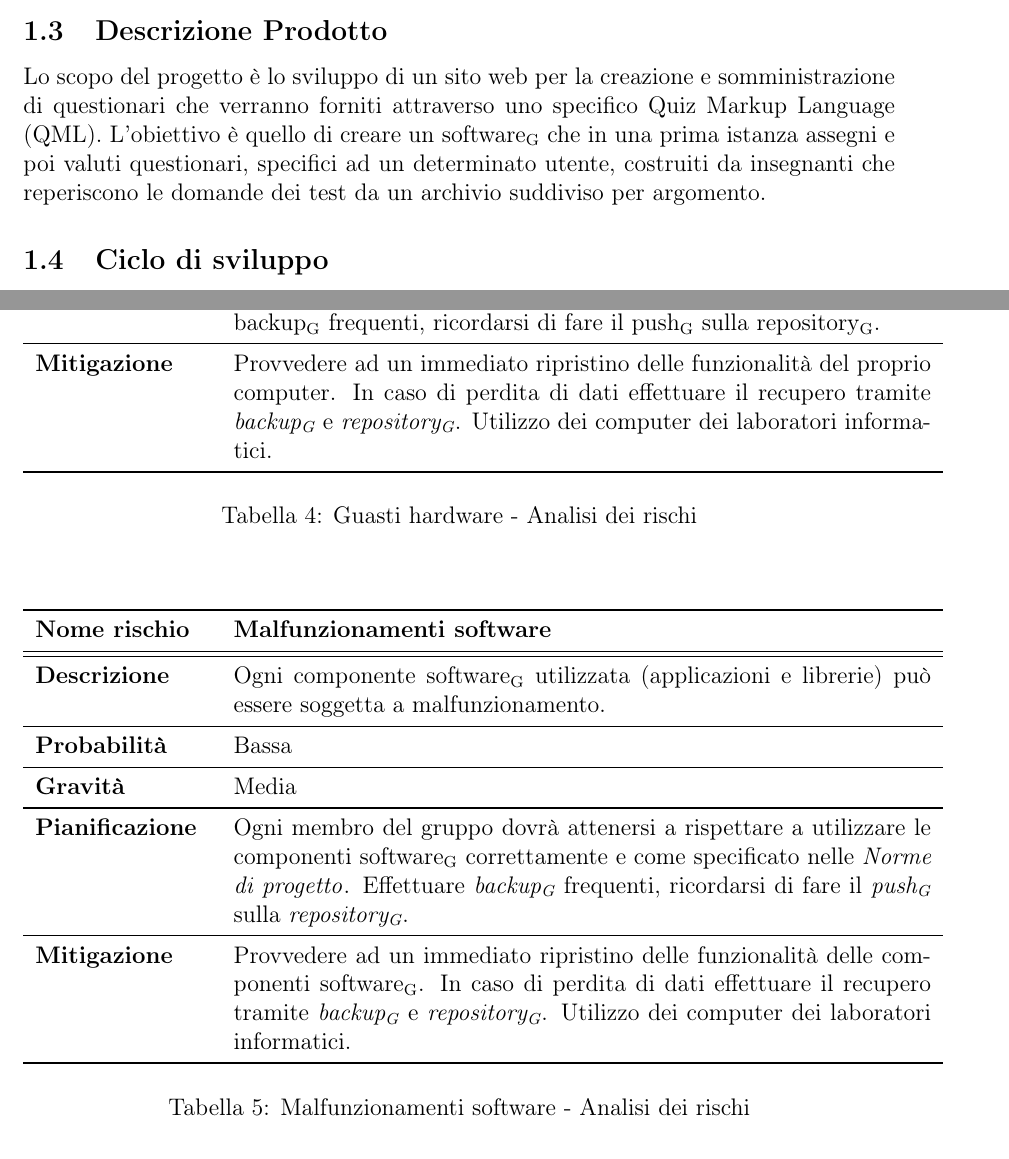
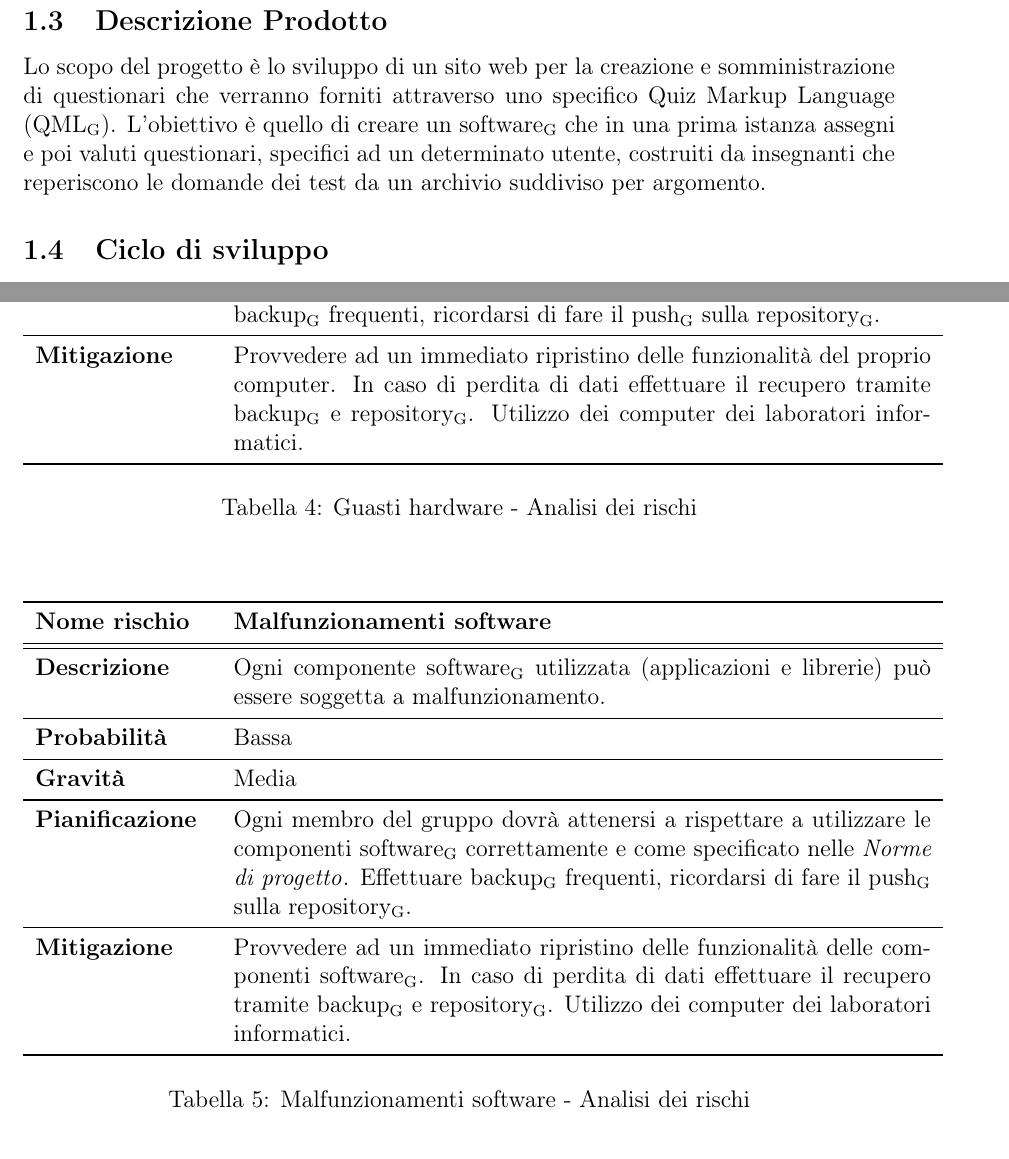
Before and after one commit to waltersandon/starware.swe15, a LaTeX document (doc/1_RR/esterni/PianoDiProgetto/PianoDiProgetto.tex): two parts of pages 7 and 11 of 42, joined at a grey line, cut so that both start at the same text. Compiled offline with pdfLaTeX.

Commit message:
Pdp Verifica - correzioni macro , grammatica

```diff
--- a/doc/1_RR/esterni/PianoDiProgetto/PianoDiProgetto.tex
+++ b/doc/1_RR/esterni/PianoDiProgetto/PianoDiProgetto.tex
@@ -162,7 +161,7 @@ Si divide lo sviluppo del progetto in 4 attività:
 \end{itemize}
 
 \subsection{Descrizione Prodotto}
-Lo scopo del progetto è lo sviluppo di un sito web per la creazione e somministrazione di questionari che verranno forniti attraverso uno specifico Quiz Markup Language (QML). L'obiettivo è quello di creare un \mgls{software} che in una prima istanza assegni e poi valuti questionari, specifici ad un determinato utente, costruiti da insegnanti che reperiscono le domande dei test da un archivio suddiviso per argomento.
+Lo scopo del progetto è lo sviluppo di un sito web per la creazione e somministrazione di questionari che verranno forniti attraverso uno specifico Quiz Markup Language (\mgls{qml}). L'obiettivo è quello di creare un \mgls{software} che in una prima istanza assegni e poi valuti questionari, specifici ad un determinato utente, costruiti da insegnanti che reperiscono le domande dei test da un archivio suddiviso per argomento.
 
 \subsection{Ciclo di sviluppo}
 Il modello di ciclo di sviluppo che si è scelto di adottare è quello di tipo \textbf{incrementale}, in quanto permette di scomporre il problema principale in sottosistemi più semplici rendendo così la progettazione più gestibile. Tale modello offre quindi la possibilità di:
@@ -272,7 +271,7 @@ Di seguito viene riportata la tabella riassuntiva di tutti i rischi individuati
 			\midrule
 			\textbf{Pianificazione} & Ogni membro del gruppo avrà cura della propria attrezzatura; ne verificherà inoltre giornalmente il completo funzionamento. Effettuare \mgls{backup} frequenti, ricordarsi di fare il \mgls{push} sulla \mgls{repository}. \\
 			\midrule
-			\textbf{Mitigazione} & Provvedere ad un immediato ripristino delle funzionalità del proprio computer. In caso di perdita di dati effettuare il recupero tramite \textit{\mgls{backup}} e \textit{\mgls{repository}}. Utilizzo dei computer dei laboratori informatici. \\
+			\textbf{Mitigazione} & Provvedere ad un immediato ripristino delle funzionalità del proprio computer. In caso di perdita di dati effettuare il recupero tramite \mgls{backup} e \mgls{repository}. Utilizzo dei computer dei laboratori informatici. \\
 			\bottomrule
 		\end{tabular}
 		\caption{Guasti hardware - Analisi dei rischi}
@@ -292,9 +291,9 @@ Di seguito viene riportata la tabella riassuntiva di tutti i rischi individuati
 			\midrule
 			\textbf{Gravità} & Media \\
 			\midrule
-			\textbf{Pianificazione} & Ogni membro del gruppo dovrà attenersi a rispettare a utilizzare le componenti \mgls{software} correttamente e come specificato nelle \NdP{}. Effettuare \textit{\mgls{backup}} frequenti, ricordarsi di fare il \textit{\mgls{push}} sulla  \textit{\mgls{repository}}.\\
+			\textbf{Pianificazione} & Ogni membro del gruppo dovrà attenersi a rispettare a utilizzare le componenti \mgls{software} correttamente e come specificato nelle \NdP{}. Effettuare \mgls{backup} frequenti, ricordarsi di fare il \mgls{push} sulla  \mgls{repository}.\\
 			\midrule
-			\textbf{Mitigazione} & Provvedere ad un immediato ripristino delle funzionalità delle componenti \mgls{software}. In caso di perdita di dati effettuare il recupero tramite \textit{\mgls{backup}} e \textit{\mgls{repository}}. Utilizzo dei computer dei laboratori informatici. \\
+			\textbf{Mitigazione} & Provvedere ad un immediato ripristino delle funzionalità delle componenti \mgls{software}. In caso di perdita di dati effettuare il recupero tramite \mgls{backup} e \mgls{repository}. Utilizzo dei computer dei laboratori informatici. \\
 			\bottomrule
 		\end{tabular}
 		\caption{Malfunzionamenti software - Analisi dei rischi}
```
Also changed, not shown: doc/1_RR/interni/NormeDiProgetto/NormeDiProgetto3.tex (+2 -2 lines), doc/1_RR/esterni/PianoDiProgetto/PianoDiProgetto.tex (5 more changed lines).
